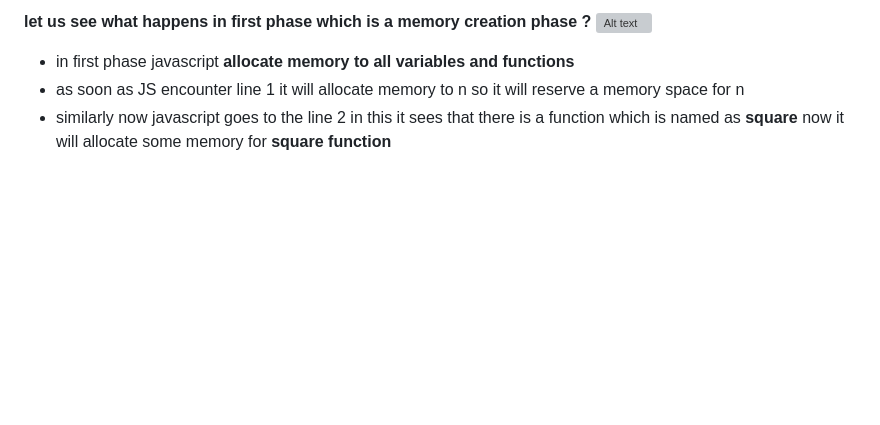
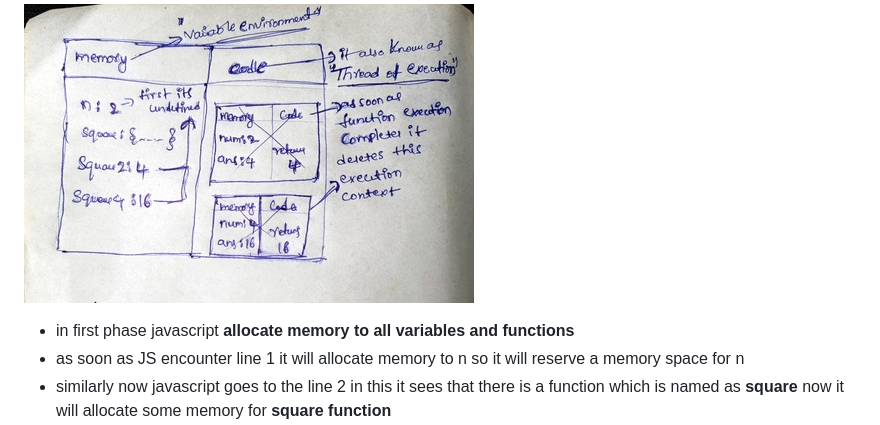
Before and after one commit to jagadeesh944078/Namaste-JavaScript, a Markdown page: Memory_Creation.Md, the part around the change. Drawn GitHub-style; pictures changed too: code_execution-1.jpg (added); blank space fills up the shorter version; grey boxes are pictures that could not be loaded.

```diff
--- a/Memory_Creation.Md
+++ b/Memory_Creation.Md
@@ -1,5 +1,5 @@
 **let us see what happens in first phase which is a memory creation phase ?**
-![Alt text](global_execution_stack.jpg)
+![Alt text](code_execution-1.jpg)
 
 - in first phase javascript **allocate memory to all variables and functions**
 - as soon as JS encounter line 1 it will allocate memory to n so it will reserve a memory space for n
```
